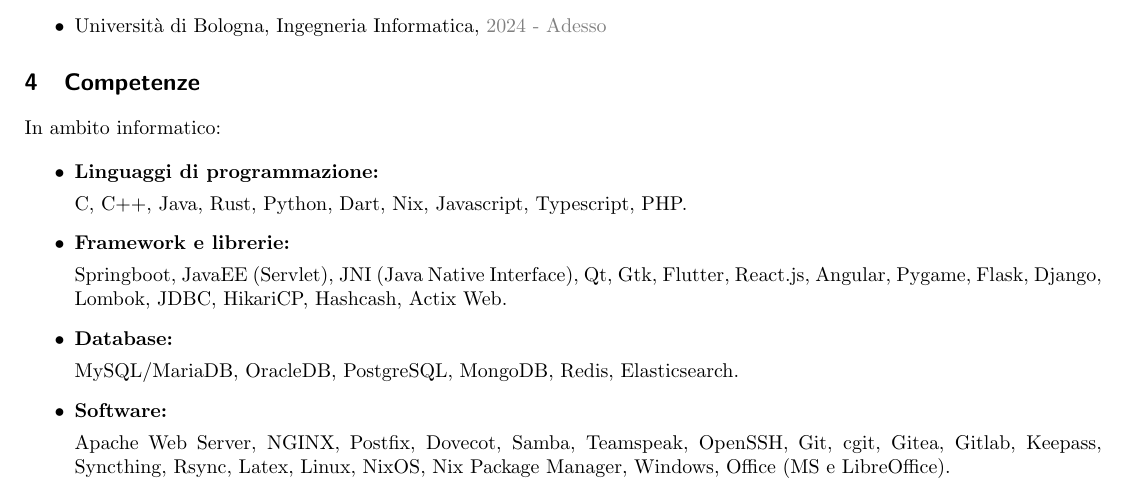
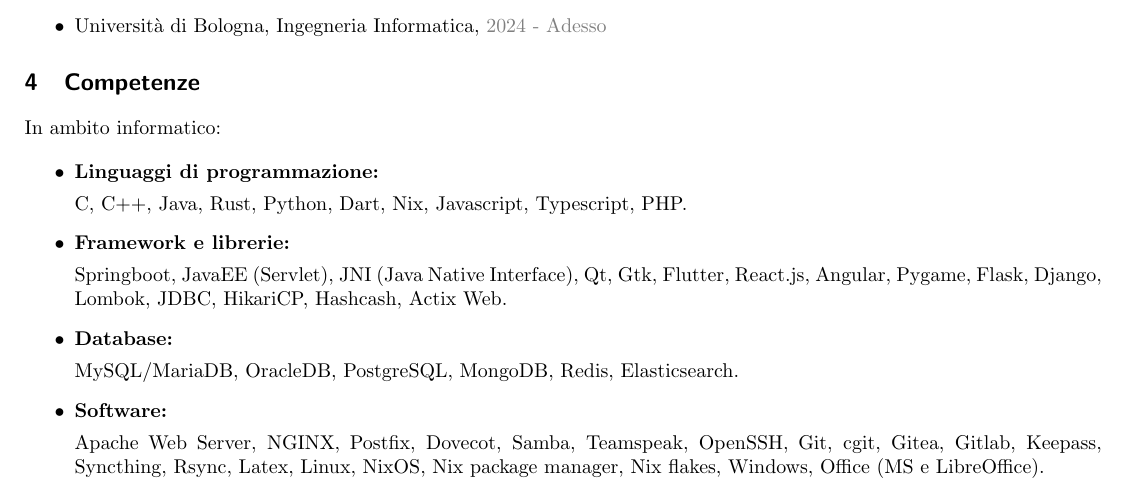
Before and after one commit to le0flo/curriculum, a LaTeX CV (curriculum.tex): part of page 1 of 2, cut so that both start at the same text. Compiled offline with pdfLaTeX.

Commit message:
curriculum aggiornato

```diff
--- a/curriculum.tex
+++ b/curriculum.tex
@@ -110,7 +110,7 @@
 
     \item \textbf{Software:}
 
-    Apache Web Server, NGINX, Postfix, Dovecot, Samba, Teamspeak, OpenSSH, Git, cgit, Gitea, Gitlab, Keepass, Syncthing, Rsync, Latex, Linux, NixOS, Nix Package Manager, Windows, Office (MS e LibreOffice).
+    Apache Web Server, NGINX, Postfix, Dovecot, Samba, Teamspeak, OpenSSH, Git, cgit, Gitea, Gitlab, Keepass, Syncthing, Rsync, Latex, Linux, NixOS, Nix package manager, Nix flakes, Windows, Office (MS e LibreOffice).
 \end{itemize}
 
 \section{Esperienze}
```
Also changed, not shown: README.md.
